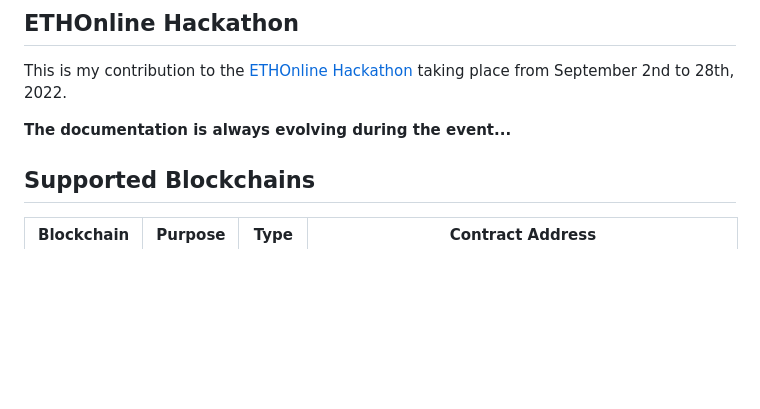
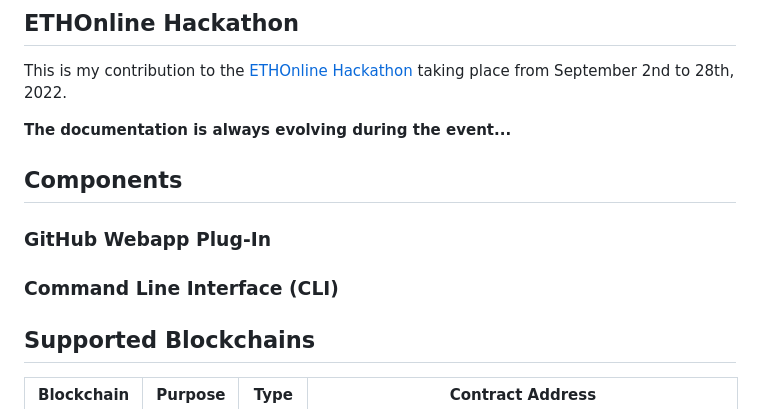
Before and after one commit to luzianscherrer/gitanchor, a Markdown page: README.md, the part around the change printed below. Drawn GitHub-style; blank space fills up the shorter version.

```diff
--- a/README.md
+++ b/README.md
@@ -15,6 +15,12 @@ GitAnchor therefore provides an easy and convenient way to proof the existence o
 This is my contribution to the [ETHOnline Hackathon](https://online.ethglobal.com) taking place from September 2nd to 28th, 2022.
 
 **The documentation is always evolving during the event...**
+
+## Components
+
+### GitHub Webapp Plug-In
+
+### Command Line Interface (CLI)
 
 ## Supported Blockchains
 
```
Also changed, not shown: other parts of README.md (+1 -1 lines), assets/screenshots/github-plugin.png (added).
